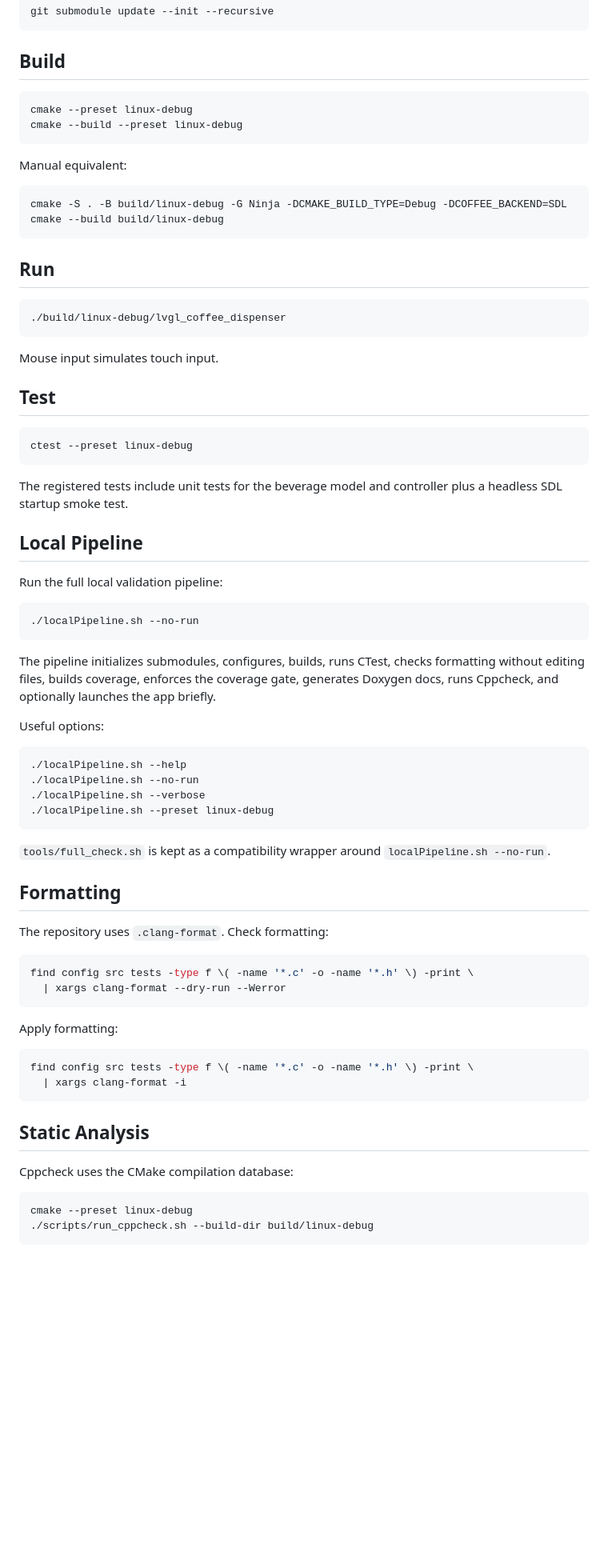
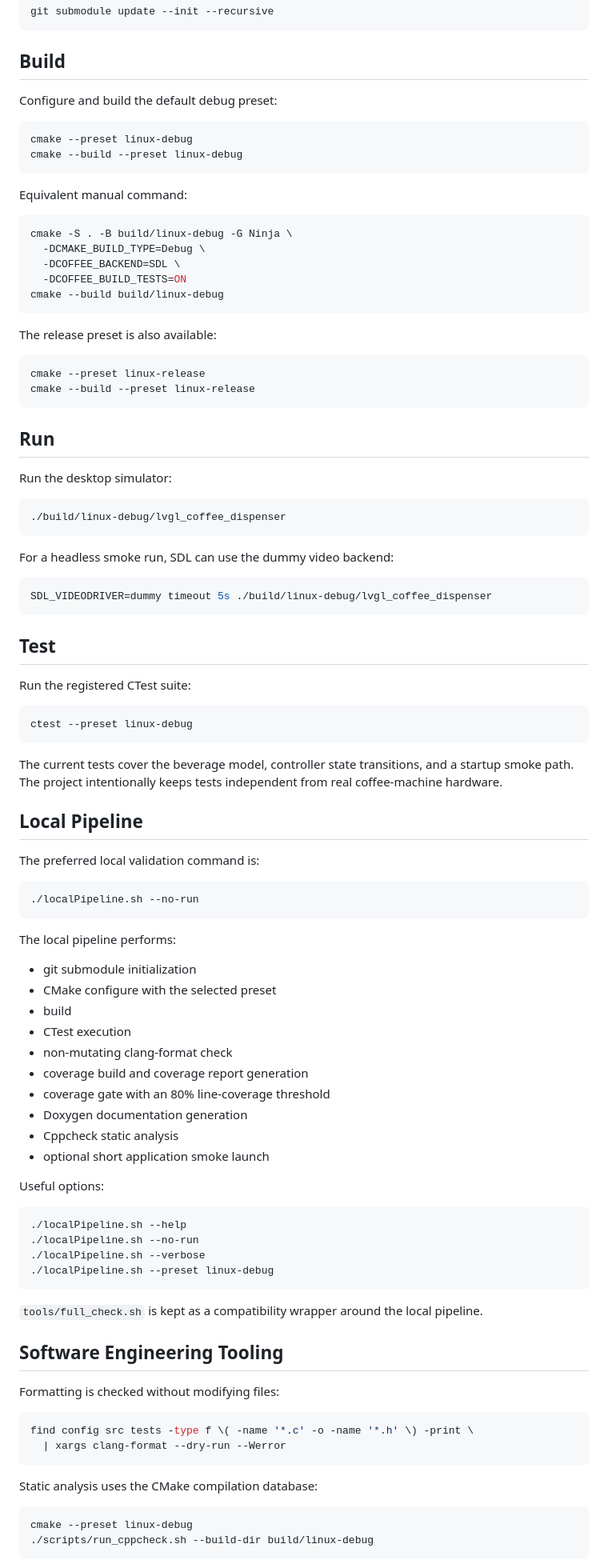
Before and after one commit to marcelpetrick/LVGL_coffeeDispenser, a Markdown page: README.md, the part around the change printed below. Shown: that part at 80% size. Drawn GitHub-style; blank space fills up the shorter version.

````diff
--- a/README.md
+++ b/README.md
@@ -40,43 +52,74 @@ git submodule update --init --recursive
 
 ## Build
 
+Configure and build the default debug preset:
+
 ```bash
 cmake --preset linux-debug
 cmake --build --preset linux-debug
 ```
 
-Manual equivalent:
+Equivalent manual command:
 
 ```bash
-cmake -S . -B build/linux-debug -G Ninja -DCMAKE_BUILD_TYPE=Debug -DCOFFEE_BACKEND=SDL
+cmake -S . -B build/linux-debug -G Ninja \
+  -DCMAKE_BUILD_TYPE=Debug \
+  -DCOFFEE_BACKEND=SDL \
+  -DCOFFEE_BUILD_TESTS=ON
 cmake --build build/linux-debug
 ```
 
+The release preset is also available:
+
+```bash
+cmake --preset linux-release
+cmake --build --preset linux-release
+```
+
 ## Run
+
+Run the desktop simulator:
 
 ```bash
 ./build/linux-debug/lvgl_coffee_dispenser
 ```
 
-Mouse input simulates touch input.
+For a headless smoke run, SDL can use the dummy video backend:
+
+```bash
+SDL_VIDEODRIVER=dummy timeout 5s ./build/linux-debug/lvgl_coffee_dispenser
+```
 
 ## Test
+
+Run the registered CTest suite:
 
 ```bash
 ctest --preset linux-debug
 ```
 
-The registered tests include unit tests for the beverage model and controller plus a headless SDL startup smoke test.
+The current tests cover the beverage model, controller state transitions, and a startup smoke path. The project intentionally keeps tests independent from real coffee-machine hardware.
 
 ## Local Pipeline
 
-Run the full local validation pipeline:
+The preferred local validation command is:
 
 ```bash
 ./localPipeline.sh --no-run
 ```
 
-The pipeline initializes submodules, configures, builds, runs CTest, checks formatting without editing files, builds coverage, enforces the coverage gate, generates Doxygen docs, runs Cppcheck, and optionally launches the app briefly.
+The local pipeline performs:
+
+- git submodule initialization
+- CMake configure with the selected preset
+- build
+- CTest execution
+- non-mutating clang-format check
+- coverage build and coverage report generation
+- coverage gate with an 80% line-coverage threshold
+- Doxygen documentation generation
+- Cppcheck static analysis
+- optional short application smoke launch
 
 Useful options:
 
@@ -87,27 +130,18 @@ Useful options:
 ./localPipeline.sh --preset linux-debug
 ```
 
-`tools/full_check.sh` is kept as a compatibility wrapper around `localPipeline.sh --no-run`.
+`tools/full_check.sh` is kept as a compatibility wrapper around the local pipeline.
 
-## Formatting
+## Software Engineering Tooling
 
-The repository uses `.clang-format`. Check formatting:
+Formatting is checked without modifying files:
 
 ```bash
 find config src tests -type f \( -name '*.c' -o -name '*.h' \) -print \
   | xargs clang-format --dry-run --Werror
 ```
 
-Apply formatting:
-
-```bash
-find config src tests -type f \( -name '*.c' -o -name '*.h' \) -print \
-  | xargs clang-format -i
-```
-
-## Static Analysis
-
-Cppcheck uses the CMake compilation database:
+Static analysis uses the CMake compilation database:
 
 ```bash
 cmake --preset linux-debug
````
Also changed, not shown: other parts of README.md (+43 -23 lines), media/currentState.png (added).
